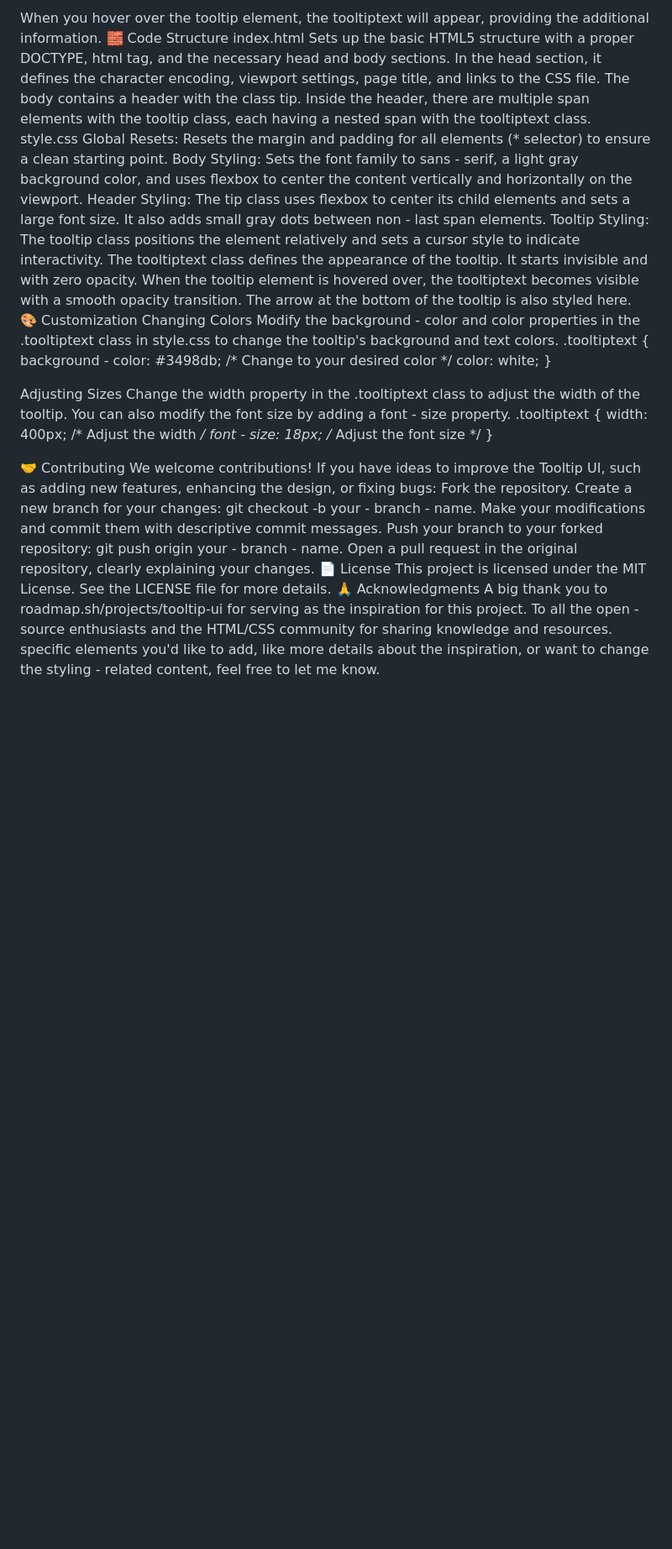
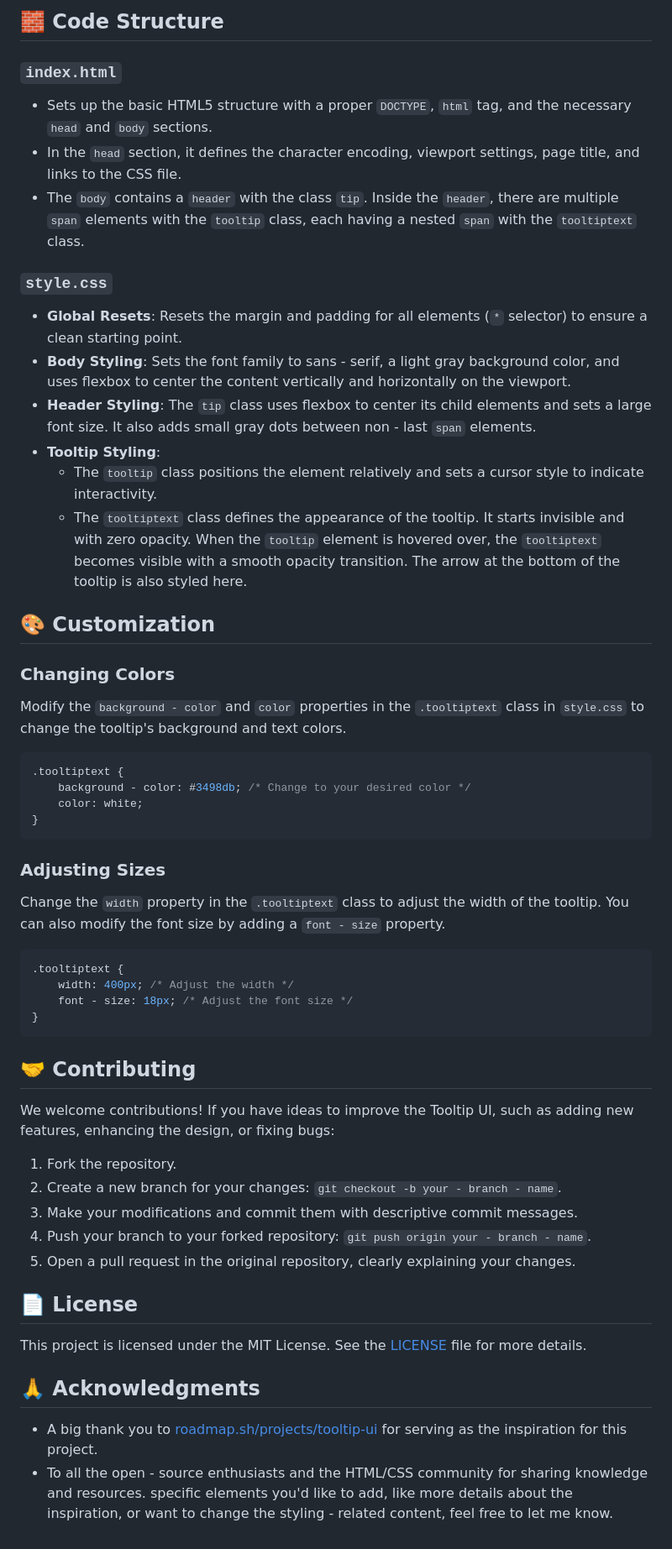
Before and after one commit to TheRealSaiTama/SimpleHTML, a Markdown page: TooltipUI/README.md, the part around one of its changes. Shown at 84% size. Rendered like a GitHub page; blank space fills up the shorter version.

````diff
--- a/TooltipUI/README.md
+++ b/TooltipUI/README.md
@@ -26,42 +37,49 @@ The HTML structure in index.html has elements set up to trigger tooltips. Each s
 
-When you hover over the tooltip element, the tooltiptext will appear, providing the additional information.
-🧱 Code Structure
-index.html
-Sets up the basic HTML5 structure with a proper DOCTYPE, html tag, and the necessary head and body sections.
-In the head section, it defines the character encoding, viewport settings, page title, and links to the CSS file.
-The body contains a header with the class tip. Inside the header, there are multiple span elements with the tooltip class, each having a nested span with the tooltiptext class.
-style.css
-Global Resets: Resets the margin and padding for all elements (* selector) to ensure a clean starting point.
-Body Styling: Sets the font family to sans - serif, a light gray background color, and uses flexbox to center the content vertically and horizontally on the viewport.
-Header Styling: The tip class uses flexbox to center its child elements and sets a large font size. It also adds small gray dots between non - last span elements.
-Tooltip Styling:
-The tooltip class positions the element relatively and sets a cursor style to indicate interactivity.
-The tooltiptext class defines the appearance of the tooltip. It starts invisible and with zero opacity. When the tooltip element is hovered over, the tooltiptext becomes visible with a smooth opacity transition. The arrow at the bottom of the tooltip is also styled here.
-🎨 Customization
-Changing Colors
-Modify the background - color and color properties in the .tooltiptext class in style.css to change the tooltip's background and text colors.
+## 🧱 Code Structure
+### `index.html`
+- Sets up the basic HTML5 structure with a proper `DOCTYPE`, `html` tag, and the necessary `head` and `body` sections.
+- In the `head` section, it defines the character encoding, viewport settings, page title, and links to the CSS file.
+- The `body` contains a `header` with the class `tip`. Inside the `header`, there are multiple `span` elements with the `tooltip` class, each having a nested `span` with the `tooltiptext` class.
+
+### `style.css`
+- **Global Resets**: Resets the margin and padding for all elements (`*` selector) to ensure a clean starting point.
+- **Body Styling**: Sets the font family to sans - serif, a light gray background color, and uses flexbox to center the content vertically and horizontally on the viewport.
+- **Header Styling**: The `tip` class uses flexbox to center its child elements and sets a large font size. It also adds small gray dots between non - last `span` elements.
+- **Tooltip Styling**:
+    - The `tooltip` class positions the element relatively and sets a cursor style to indicate interactivity.
+    - The `tooltiptext` class defines the appearance of the tooltip. It starts invisible and with zero opacity. When the `tooltip` element is hovered over, the `tooltiptext` becomes visible with a smooth opacity transition. The arrow at the bottom of the tooltip is also styled here.
+
+## 🎨 Customization
+### Changing Colors
+Modify the `background - color` and `color` properties in the `.tooltiptext` class in `style.css` to change the tooltip's background and text colors.
+```css
 .tooltiptext {
     background - color: #3498db; /* Change to your desired color */
     color: white;
 }
+```
 
-Adjusting Sizes
-Change the width property in the .tooltiptext class to adjust the width of the tooltip. You can also modify the font size by adding a font - size property.
+### Adjusting Sizes
+Change the `width` property in the `.tooltiptext` class to adjust the width of the tooltip. You can also modify the font size by adding a `font - size` property.
+```css
 .tooltiptext {
     width: 400px; /* Adjust the width */
     font - size: 18px; /* Adjust the font size */
 }
+```
 
-🤝 Contributing
+## 🤝 Contributing
 We welcome contributions! If you have ideas to improve the Tooltip UI, such as adding new features, enhancing the design, or fixing bugs:
-Fork the repository.
-Create a new branch for your changes: git checkout -b your - branch - name.
-Make your modifications and commit them with descriptive commit messages.
-Push your branch to your forked repository: git push origin your - branch - name.
-Open a pull request in the original repository, clearly explaining your changes.
-📄 License
-This project is licensed under the MIT License. See the LICENSE file for more details.
-🙏 Acknowledgments
-A big thank you to roadmap.sh/projects/tooltip-ui for serving as the inspiration for this project.
-To all the open - source enthusiasts and the HTML/CSS community for sharing knowledge and resources.
-specific elements you'd like to add, like more details about the inspiration, or want to change the styling - related content, feel free to let me know.
+1. Fork the repository.
+2. Create a new branch for your changes: `git checkout -b your - branch - name`.
+3. Make your modifications and commit them with descriptive commit messages.
+4. Push your branch to your forked repository: `git push origin your - branch - name`.
+5. Open a pull request in the original repository, clearly explaining your changes.
+
+## 📄 License
+This project is licensed under the MIT License. See the [LICENSE](LICENSE) file for more details.
+
+## 🙏 Acknowledgments
+- A big thank you to [roadmap.sh/projects/tooltip-ui](https://roadmap.sh/projects/tooltip-ui) for serving as the inspiration for this project.
+- To all the open - source enthusiasts and the HTML/CSS community for sharing knowledge and resources.
+ specific elements you'd like to add, like more details about the inspiration, or want to change the styling - related content, feel free to let me know.
````
Also changed, not shown: other parts of TooltipUI/README.md (+31 -20 lines).
